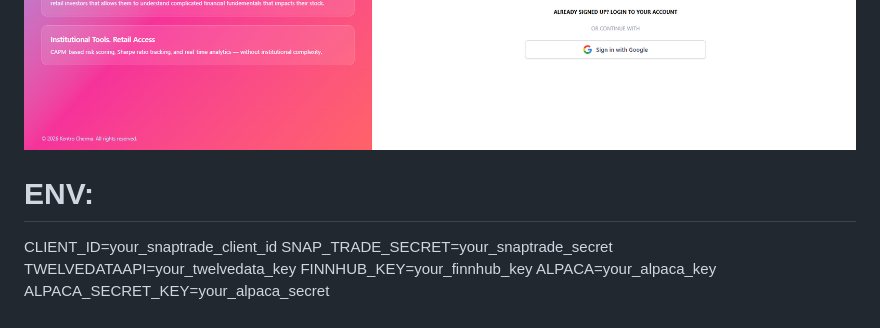
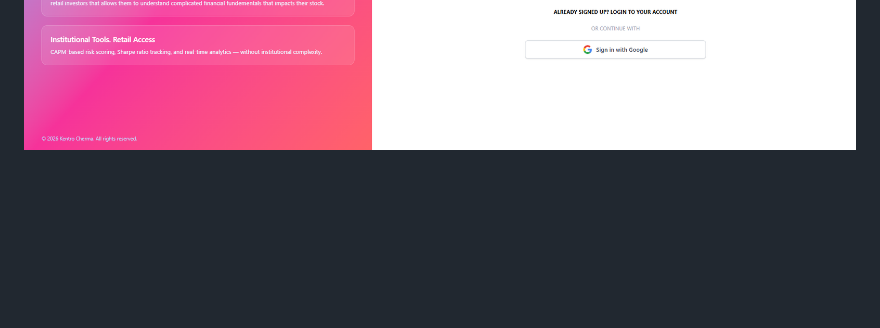
Before and after one commit to BriLouSal/KentroChrema, a Markdown page: README.md, the part around the change. Drawn GitHub-style; blank space fills up the shorter version.

Commit message:
Some Fix towards readme :)

```diff
--- a/README.md
+++ b/README.md
@@ -42,11 +42,3 @@ Portfolio performance tracking & Sharpe ratio calculation
 ![search](SEARCH.png)
 ![login](login.png)
 ![signup](signup.png)
-
-# ENV:
-CLIENT_ID=your_snaptrade_client_id
-SNAP_TRADE_SECRET=your_snaptrade_secret
-TWELVEDATAAPI=your_twelvedata_key
-FINNHUB_KEY=your_finnhub_key
-ALPACA=your_alpaca_key
-ALPACA_SECRET_KEY=your_alpaca_secret
```
